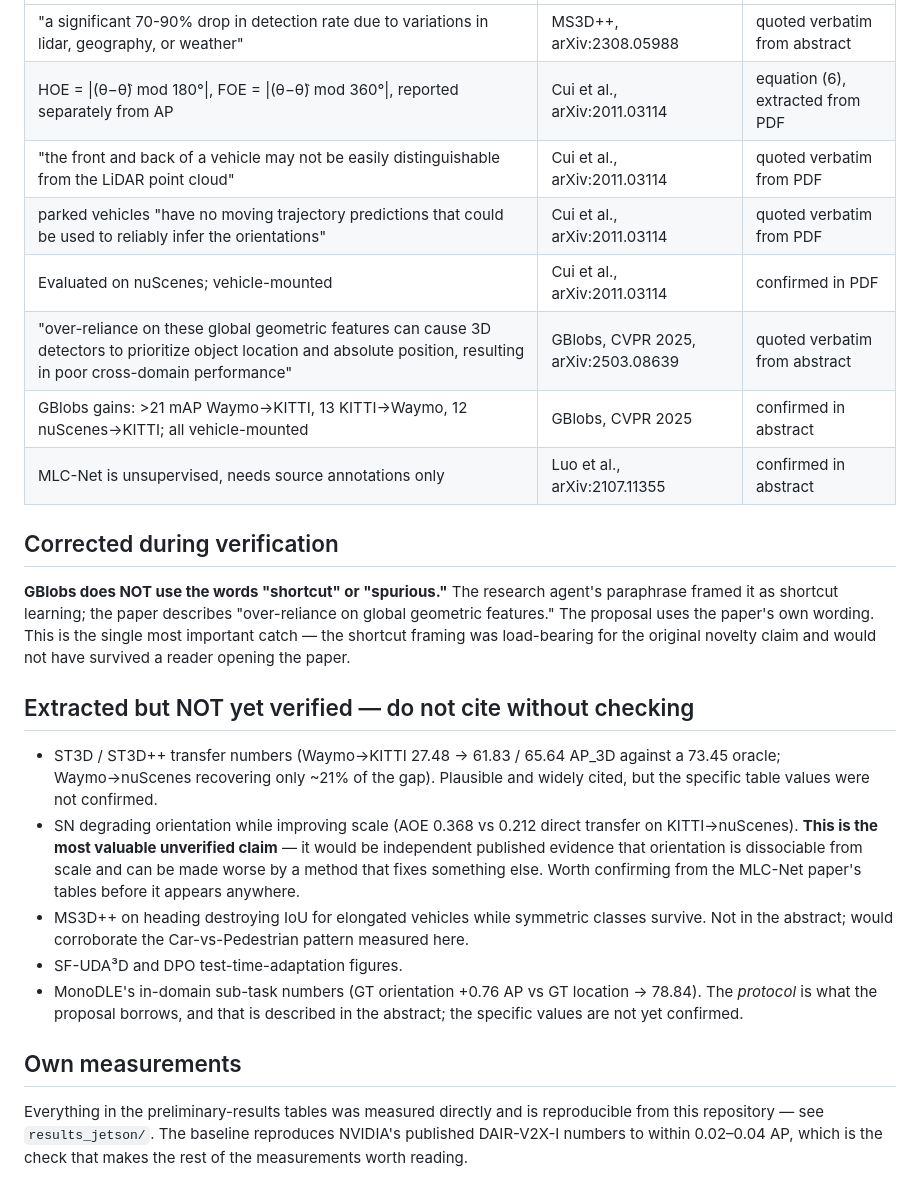
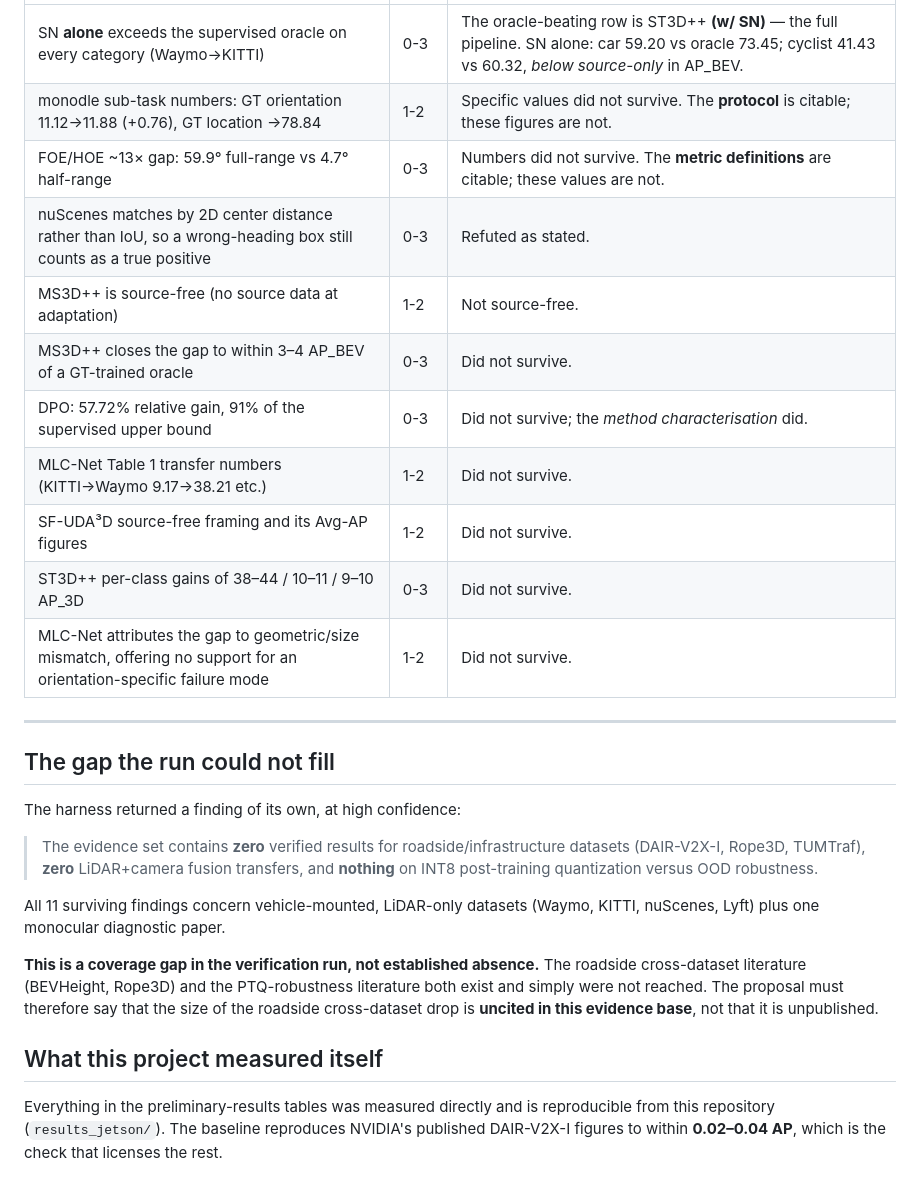
Before and after one commit to henrytran412/God-eye, a Markdown page: REFERENCES_VERIFIED.md, the part around one of its changes. Drawn GitHub-style.

```diff
--- a/REFERENCES_VERIFIED.md
+++ b/REFERENCES_VERIFIED.md
@@ -14,42 +48,36 @@ Raw unverified output: `research_claims.md`.
 |---|---|---|
-| "a significant 70-90% drop in detection rate due to variations in lidar, geography, or weather" | MS3D++, arXiv:2308.05988 | quoted verbatim from abstract |
-| HOE = \|(θ−θ̂) mod 180°\|, FOE = \|(θ−θ̂) mod 360°\|, reported separately from AP | Cui et al., arXiv:2011.03114 | equation (6), extracted from PDF |
-| "the front and back of a vehicle may not be easily distinguishable from the LiDAR point cloud" | Cui et al., arXiv:2011.03114 | quoted verbatim from PDF |
-| parked vehicles "have no moving trajectory predictions that could be used to reliably infer the orientations" | Cui et al., arXiv:2011.03114 | quoted verbatim from PDF |
-| Evaluated on nuScenes; vehicle-mounted | Cui et al., arXiv:2011.03114 | confirmed in PDF |
-| "over-reliance on these global geometric features can cause 3D detectors to prioritize object location and absolute position, resulting in poor cross-domain performance" | GBlobs, CVPR 2025, arXiv:2503.08639 | quoted verbatim from abstract |
-| GBlobs gains: >21 mAP Waymo→KITTI, 13 KITTI→Waymo, 12 nuScenes→KITTI; all vehicle-mounted | GBlobs, CVPR 2025 | confirmed in abstract |
-| MLC-Net is unsupervised, needs source annotations only | Luo et al., arXiv:2107.11355 | confirmed in abstract |
+| SN **alone** exceeds the supervised oracle on every category (Waymo→KITTI) | 0-3 | The oracle-beating row is ST3D++ **(w/ SN)** — the full pipeline. SN alone: car 59.20 vs oracle 73.45; cyclist 41.43 vs 60.32, *below source-only* in AP_BEV. |
+| monodle sub-task numbers: GT orientation 11.12→11.88 (+0.76), GT location →78.84 | 1-2 | Specific values did not survive. The **protocol** is citable; these figures are not. |
+| FOE/HOE ~13× gap: 59.9° full-range vs 4.7° half-range | 0-3 | Numbers did not survive. The **metric definitions** are citable; these values are not. |
+| nuScenes matches by 2D center distance rather than IoU, so a wrong-heading box still counts as a true positive | 0-3 | Refuted as stated. |
+| MS3D++ is source-free (no source data at adaptation) | 1-2 | Not source-free. |
+| MS3D++ closes the gap to within 3–4 AP_BEV of a GT-trained oracle | 0-3 | Did not survive. |
+| DPO: 57.72% relative gain, 91% of the supervised upper bound | 0-3 | Did not survive; the *method characterisation* did. |
+| MLC-Net Table 1 transfer numbers (KITTI→Waymo 9.17→38.21 etc.) | 1-2 | Did not survive. |
+| SF-UDA³D source-free framing and its Avg-AP figures | 1-2 | Did not survive. |
+| ST3D++ per-class gains of 38–44 / 10–11 / 9–10 AP_3D | 0-3 | Did not survive. |
+| MLC-Net attributes the gap to geometric/size mismatch, offering no support for an orientation-specific failure mode | 1-2 | Did not survive. |
 
-## Corrected during verification
+---
 
-**GBlobs does NOT use the words "shortcut" or "spurious."** The research agent's
-paraphrase framed it as shortcut learning; the paper describes "over-reliance on
-global geometric features." The proposal uses the paper's own wording. This is the
-single most important catch — the shortcut framing was load-bearing for the original
-novelty claim and would not have survived a reader opening the paper.
+## The gap the run could not fill
 
-## Extracted but NOT yet verified — do not cite without checking
+The harness returned a finding of its own, at high confidence:
 
-* ST3D / ST3D++ transfer numbers (Waymo→KITTI 27.48 → 61.83 / 65.64 AP_3D against a
-  73.45 oracle; Waymo→nuScenes recovering only ~21% of the gap). Plausible and widely
-  cited, but the specific table values were not confirmed.
-* SN degrading orientation while improving scale (AOE 0.368 vs 0.212 direct transfer
-  on KITTI→nuScenes). **This is the most valuable unverified claim** — it would be
-  independent published evidence that orientation is dissociable from scale and can be
-  made worse by a method that fixes something else. Worth confirming from the MLC-Net
-  paper's tables before it appears anywhere.
-* MS3D++ on heading destroying IoU for elongated vehicles while symmetric classes
-  survive. Not in the abstract; would corroborate the Car-vs-Pedestrian pattern
-  measured here.
-* SF-UDA³D and DPO test-time-adaptation figures.
-* MonoDLE's in-domain sub-task numbers (GT orientation +0.76 AP vs GT location
-  → 78.84). The *protocol* is what the proposal borrows, and that is described in
-  the abstract; the specific values are not yet confirmed.
+> The evidence set contains **zero** verified results for roadside/infrastructure datasets
+> (DAIR-V2X-I, Rope3D, TUMTraf), **zero** LiDAR+camera fusion transfers, and **nothing** on
+> INT8 post-training quantization versus OOD robustness.
 
-## Own measurements
+All 11 surviving findings concern vehicle-mounted, LiDAR-only datasets (Waymo, KITTI,
+nuScenes, Lyft) plus one monocular diagnostic paper.
 
-Everything in the preliminary-results tables was measured directly and is reproducible
-from this repository — see `results_jetson/`. The baseline reproduces NVIDIA's
-published DAIR-V2X-I numbers to within 0.02–0.04 AP, which is the check that makes the
-rest of the measurements worth reading.
+**This is a coverage gap in the verification run, not established absence.** The roadside
+cross-dataset literature (BEVHeight, Rope3D) and the PTQ-robustness literature both exist
+and simply were not reached. The proposal must therefore say that the size of the roadside
+cross-dataset drop is **uncited in this evidence base**, not that it is unpublished.
+
+## What this project measured itself
+
+Everything in the preliminary-results tables was measured directly and is reproducible from
+this repository (`results_jetson/`). The baseline reproduces NVIDIA's published DAIR-V2X-I
+figures to within **0.02–0.04 AP**, which is the check that licenses the rest.
```
Also changed, not shown: other parts of REFERENCES_VERIFIED.md (+43 -9 lines), PROPOSAL_v3.md (+160 -163 lines).
